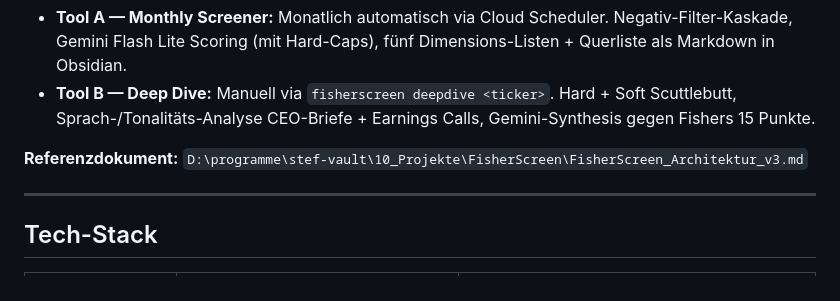
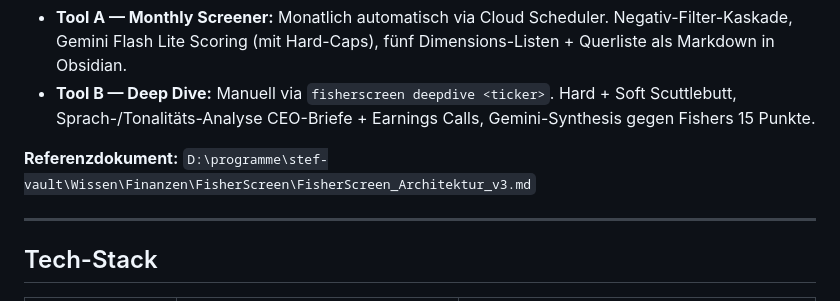
Before and after one commit to stnmllr/fisherscreen, a Markdown page: CLAUDE.md, the part around the change. Drawn GitHub-style.

```diff
--- a/CLAUDE.md
+++ b/CLAUDE.md
@@ -44,7 +44,7 @@ FisherScreen ist ein persönliches Werkzeug, das Phil Fishers 15 Prinzipien aus
 - **Tool B — Deep Dive:** Manuell via `fisherscreen deepdive <ticker>`. Hard + Soft Scuttlebutt,
   Sprach-/Tonalitäts-Analyse CEO-Briefe + Earnings Calls, Gemini-Synthesis gegen Fishers 15 Punkte.
 
-**Referenzdokument:** `D:\programme\stef-vault\10_Projekte\FisherScreen\FisherScreen_Architektur_v3.md`
+**Referenzdokument:** `D:\programme\stef-vault\Wissen\Finanzen\FisherScreen\FisherScreen_Architektur_v3.md`
 
 ---
 
```
Also changed, not shown: Projektstand.md (+1 -1 lines).
